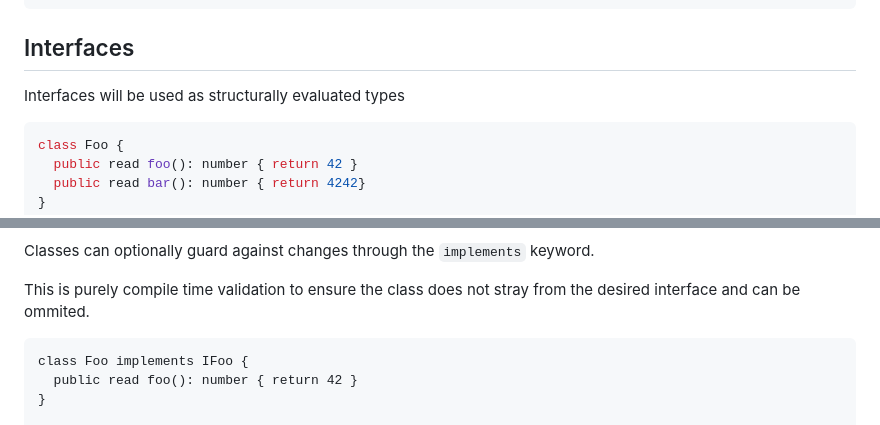
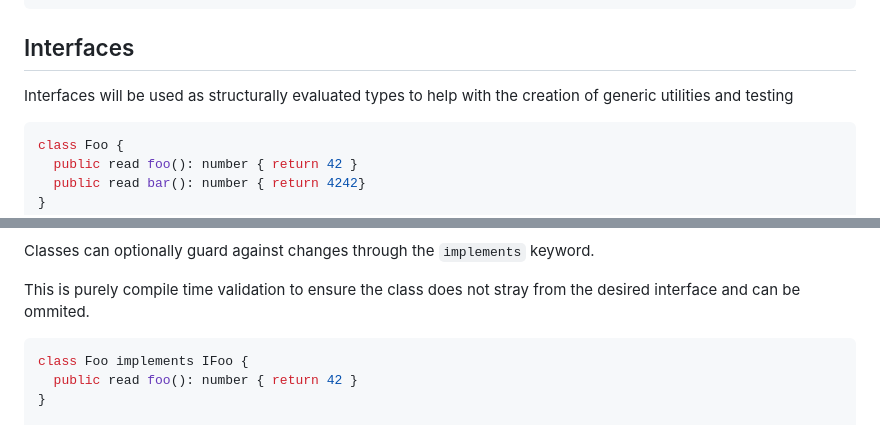
Before and after one commit to alshdavid/BorrowScript, a Markdown page: README.md, 2 parts joined by grey strips. GitHub-like rendering.

Commit message:
Interfaces

````diff
--- a/README.md
+++ b/README.md
@@ -315,7 +315,7 @@ function main() {
 
 ## Interfaces
 
-Interfaces will be used as structurally evaluated types
+Interfaces will be used as structurally evaluated types to help with the creation of generic utilities and testing
 
 ```typescript
 class Foo {
@@ -336,7 +336,7 @@ Classes can optionally guard against changes through the `implements` keyword.
 
 This is purely compile time validation to ensure the class does not stray from the desired interface and can be ommited.
 
-```
+```typescript
 class Foo implements IFoo {
   public read foo(): number { return 42 }
 }
````
